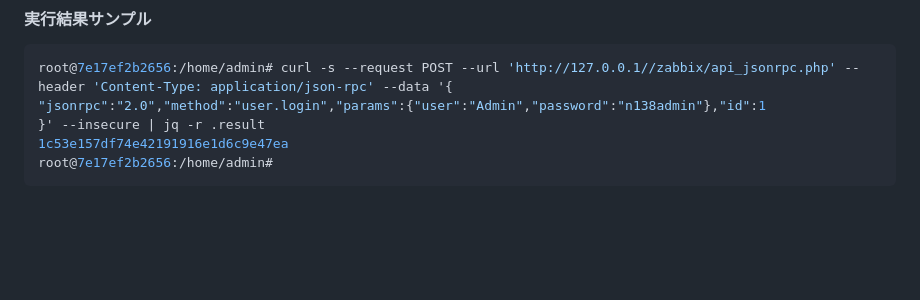
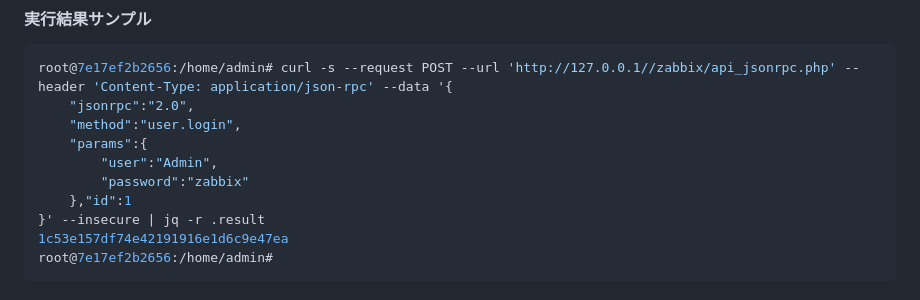
Before and after one commit to n138-kz/Dockerfile.zabbixAPIClientOnDiscordBot, a Markdown page: .github/README.md, the part around the change. Drawn GitHub-style; blank space fills up the shorter version.

````diff
--- a/.github/README.md
+++ b/.github/README.md
@@ -69,7 +69,12 @@ curl \
 
 ```sh
 root@7e17ef2b2656:/home/admin# curl -s --request POST --url 'http://127.0.0.1//zabbix/api_jsonrpc.php' --header 'Content-Type: application/json-rpc' --data '{
-"jsonrpc":"2.0","method":"user.login","params":{"user":"Admin","password":"n138admin"},"id":1
+    "jsonrpc":"2.0",
+    "method":"user.login",
+    "params":{
+        "user":"Admin",
+        "password":"zabbix"
+    },"id":1
 }' --insecure | jq -r .result
 1c53e157df74e42191916e1d6c9e47ea
 root@7e17ef2b2656:/home/admin#
````
